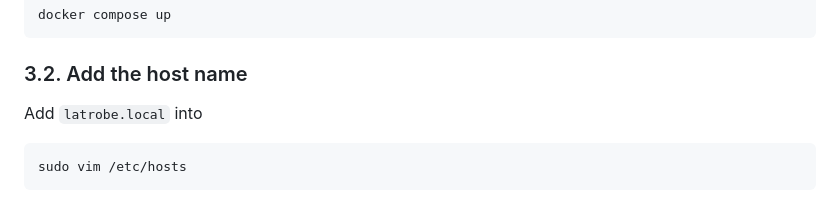
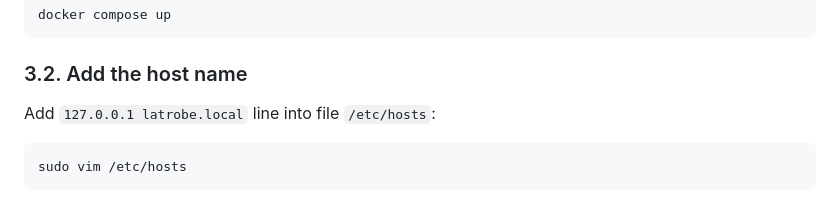
Before and after one commit to yypetrov/docker-php-webserver, a Markdown page: README.md, the part around the change. Drawn GitHub-style.

````diff
--- a/README.md
+++ b/README.md
@@ -71,7 +71,7 @@ In the terminal execute next command:
 docker compose up
 ```
 ### 3.2. Add the host name
-Add `latrobe.local` into
+Add `127.0.0.1 latrobe.local` line into file `/etc/hosts`:
 ```
 sudo vim /etc/hosts
 ```
````
